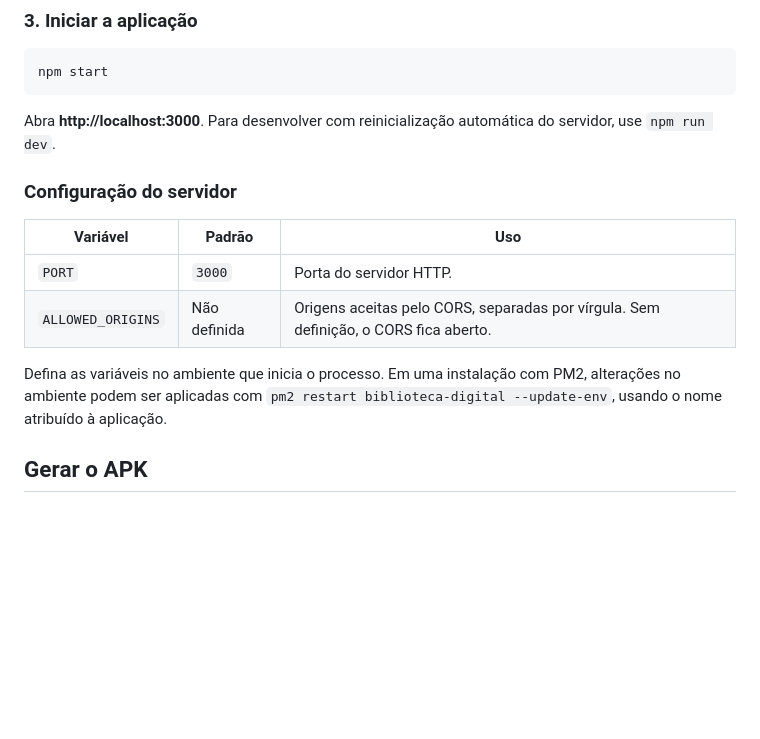
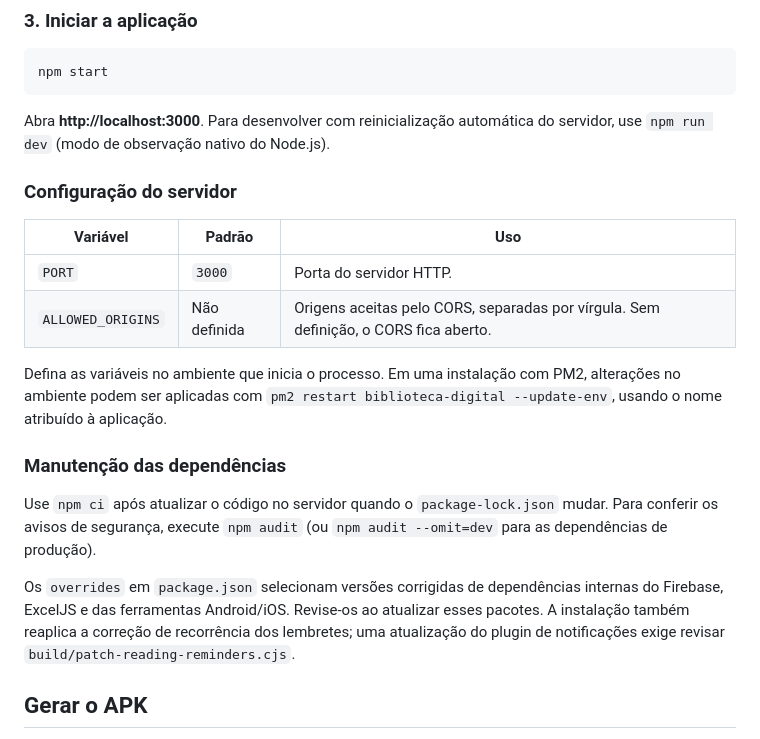
Before and after one commit to vitorrcruzz/biblioteca-digital, a Markdown page: README.md, the part around one of its changes. GitHub-like rendering; blank space fills up the shorter version.

````diff
--- a/README.md
+++ b/README.md
@@ -155,7 +155,7 @@ Adicione a chave de conta de serviço do Firebase Admin em `server/firebase-admi
 npm start
 ```
 
-Abra **http://localhost:3000**. Para desenvolver com reinicialização automática do servidor, use `npm run dev`.
+Abra **http://localhost:3000**. Para desenvolver com reinicialização automática do servidor, use `npm run dev` (modo de observação nativo do Node.js).
 
 ### Configuração do servidor
 
@@ -165,6 +165,12 @@ Abra **http://localhost:3000**. Para desenvolver com reinicialização automáti
 | `ALLOWED_ORIGINS` | Não definida | Origens aceitas pelo CORS, separadas por vírgula. Sem definição, o CORS fica aberto. |
 
 Defina as variáveis no ambiente que inicia o processo. Em uma instalação com PM2, alterações no ambiente podem ser aplicadas com `pm2 restart biblioteca-digital --update-env`, usando o nome atribuído à aplicação.
+
+### Manutenção das dependências
+
+Use `npm ci` após atualizar o código no servidor quando o `package-lock.json` mudar. Para conferir os avisos de segurança, execute `npm audit` (ou `npm audit --omit=dev` para as dependências de produção).
+
+Os `overrides` em `package.json` selecionam versões corrigidas de dependências internas do Firebase, ExcelJS e das ferramentas Android/iOS. Revise-os ao atualizar esses pacotes. A instalação também reaplica a correção de recorrência dos lembretes; uma atualização do plugin de notificações exige revisar `build/patch-reading-reminders.cjs`.
 
 <a id="gerar-o-apk"></a>
 ## Gerar o APK
````
Also changed, not shown: other parts of README.md (+2 -2 lines).
